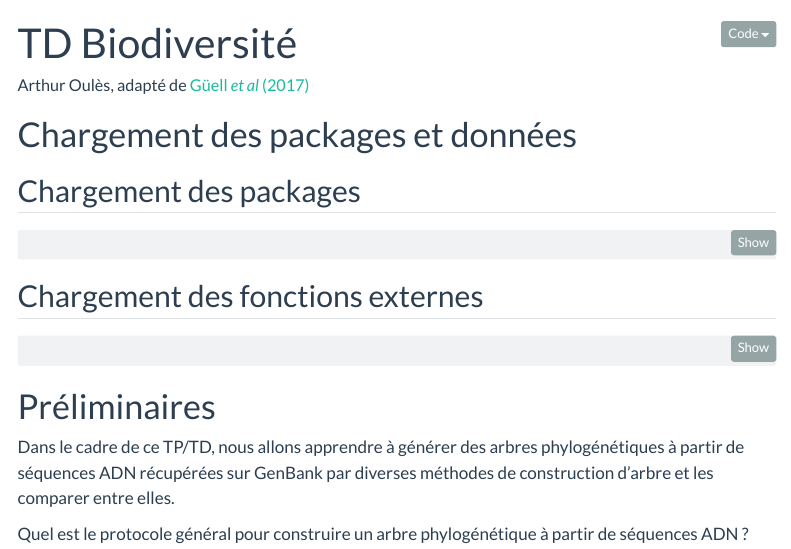
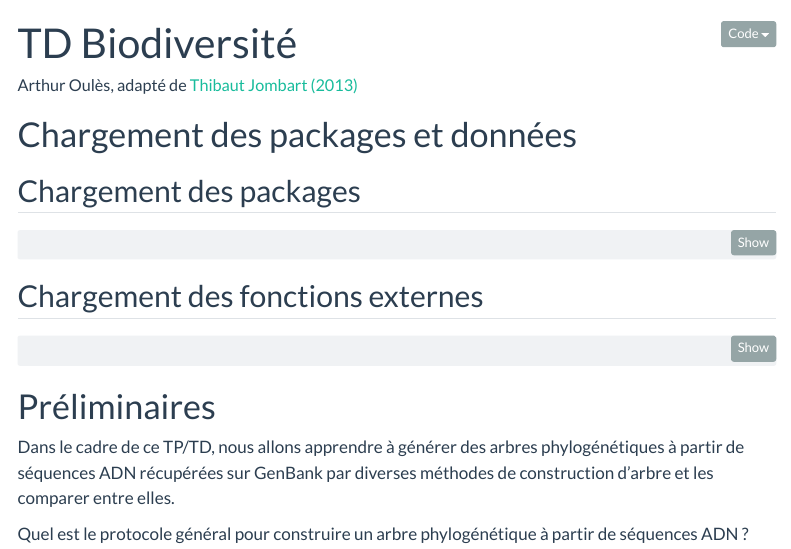
Before and after one commit to Arthur-Oules/Arthur-Oules.github.io, a Quarto document (Teaching/TD_Biodiversite/biodiversity_tutorial.qmd): the page in a window 1100 px wide, from its top. Rendered offline with R 4.5, knitr and Pandoc in place of Quarto, with nearby package versions; some code elsewhere in the file could not run offline; menus at the side of the page are left out.

Commit message:
Changed credits

```diff
--- a/Teaching/TD_Biodiversite/biodiversity_tutorial.qmd
+++ b/Teaching/TD_Biodiversite/biodiversity_tutorial.qmd
@@ -1,6 +1,6 @@
 ---
 title: "TD Biodiversité"
-author: Arthur Oulès, adapté de [Güell *et al* (2017)](https://fuzzyatelin.github.io/bioanth-stats/module-24/module-24.html#introduction)
+author: Arthur Oulès, adapté de [Thibaut Jombart (2013)](http://adegenet.r-forge.r-project.org/files/MSc-intro-phylo.1.1.pdf)
 editor: source
 format:
   html:
```
